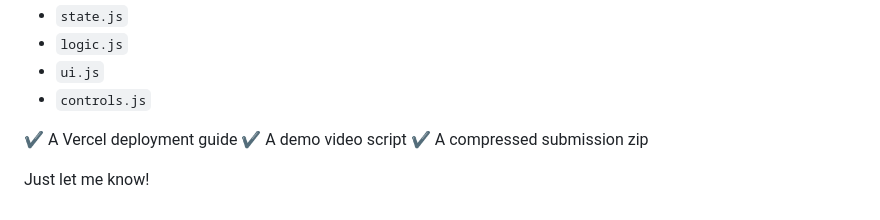
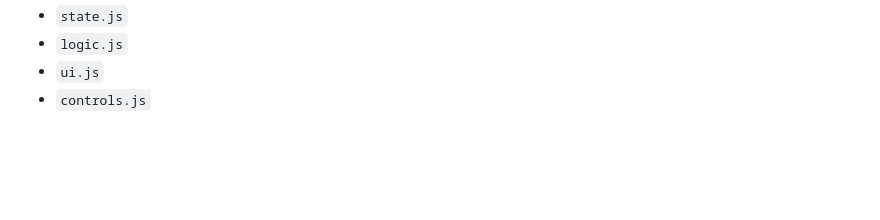
Before and after one commit to vjjoan/just-divide-kid-mode, a Markdown page: README.md, the part around the change. Rendered like a GitHub page; blank space fills up the shorter version.

```diff
--- a/README.md
+++ b/README.md
@@ -149,9 +149,3 @@ Split `main.js` into:
 * `logic.js`
 * `ui.js`
 * `controls.js`
-
-✔ A Vercel deployment guide
-✔ A demo video script
-✔ A compressed submission zip
-
-Just let me know!
```
